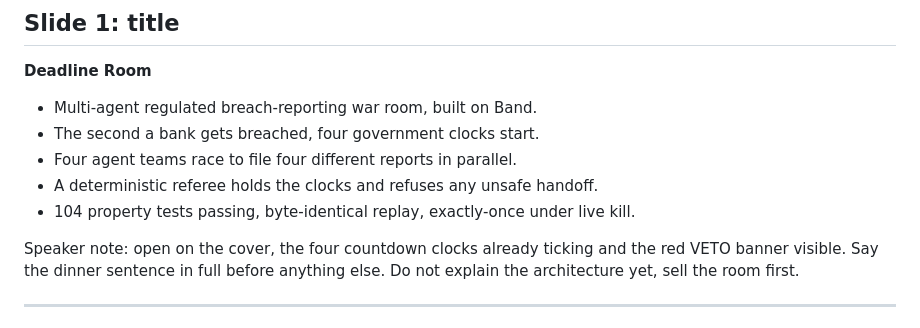
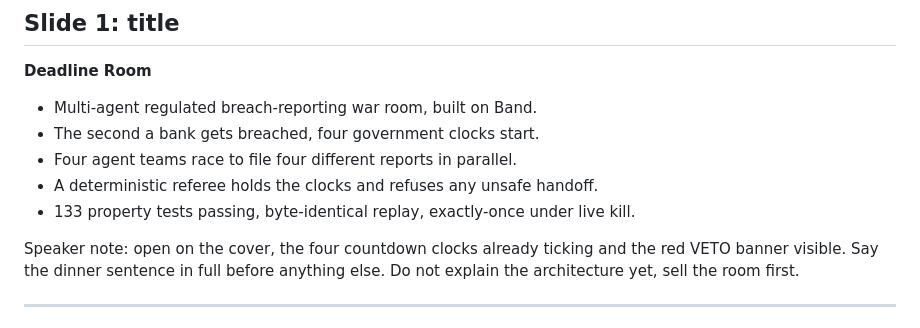
Before and after one commit to Yashash4/Deadline-Room, a Markdown page: slides/DECK.md, the part around the change. GitHub-like rendering.

```diff
--- a/slides/DECK.md
+++ b/slides/DECK.md
@@ -15,7 +15,7 @@ live kill, byte-identical replay, and the contradiction veto.
 - The second a bank gets breached, four government clocks start.
 - Four agent teams race to file four different reports in parallel.
 - A deterministic referee holds the clocks and refuses any unsafe handoff.
-- 104 property tests passing, byte-identical replay, exactly-once under live kill.
+- 133 property tests passing, byte-identical replay, exactly-once under live kill.
 
 Speaker note: open on the cover, the four countdown clocks already ticking and
 the red VETO banner visible. Say the dinner sentence in full before anything
```
Also changed, not shown: README.md (+5 -5 lines).
